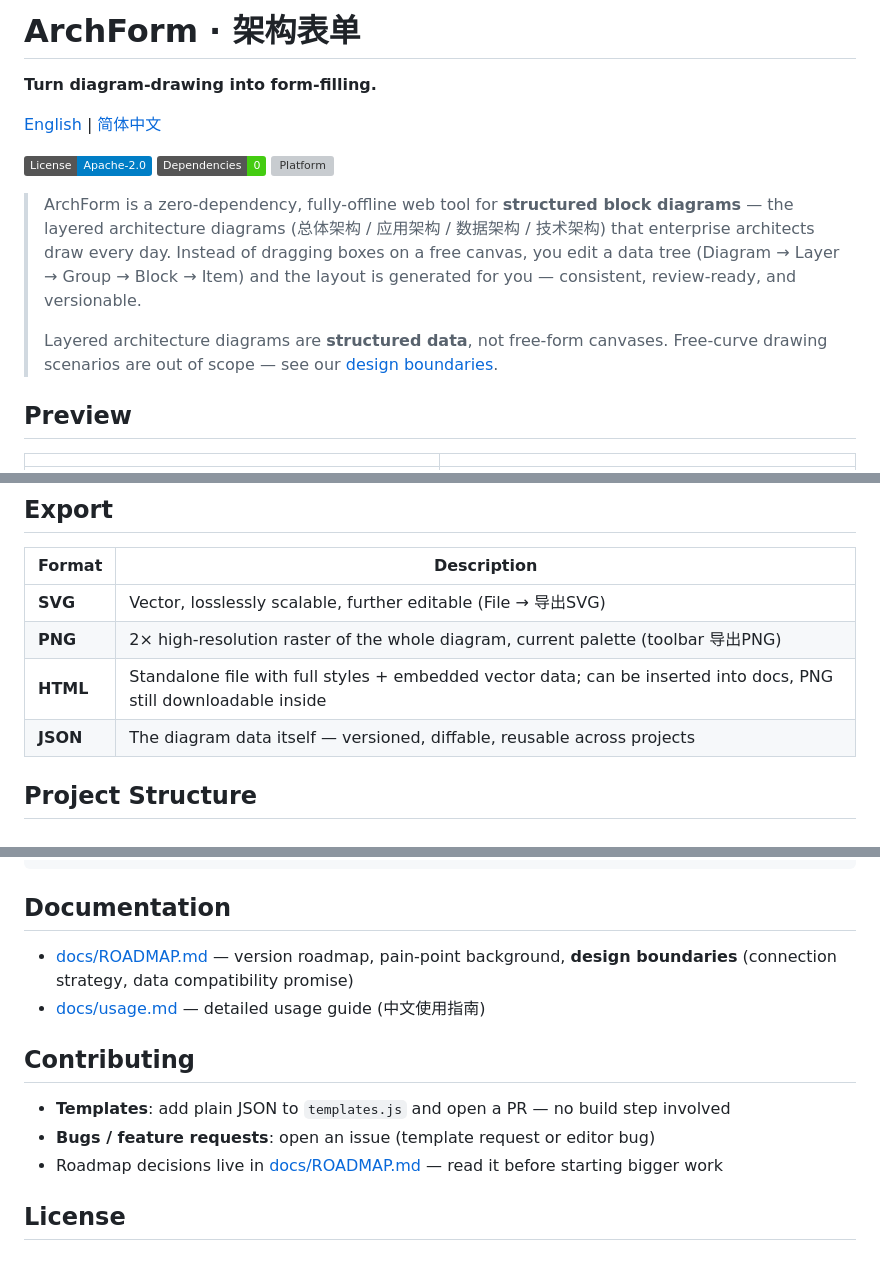
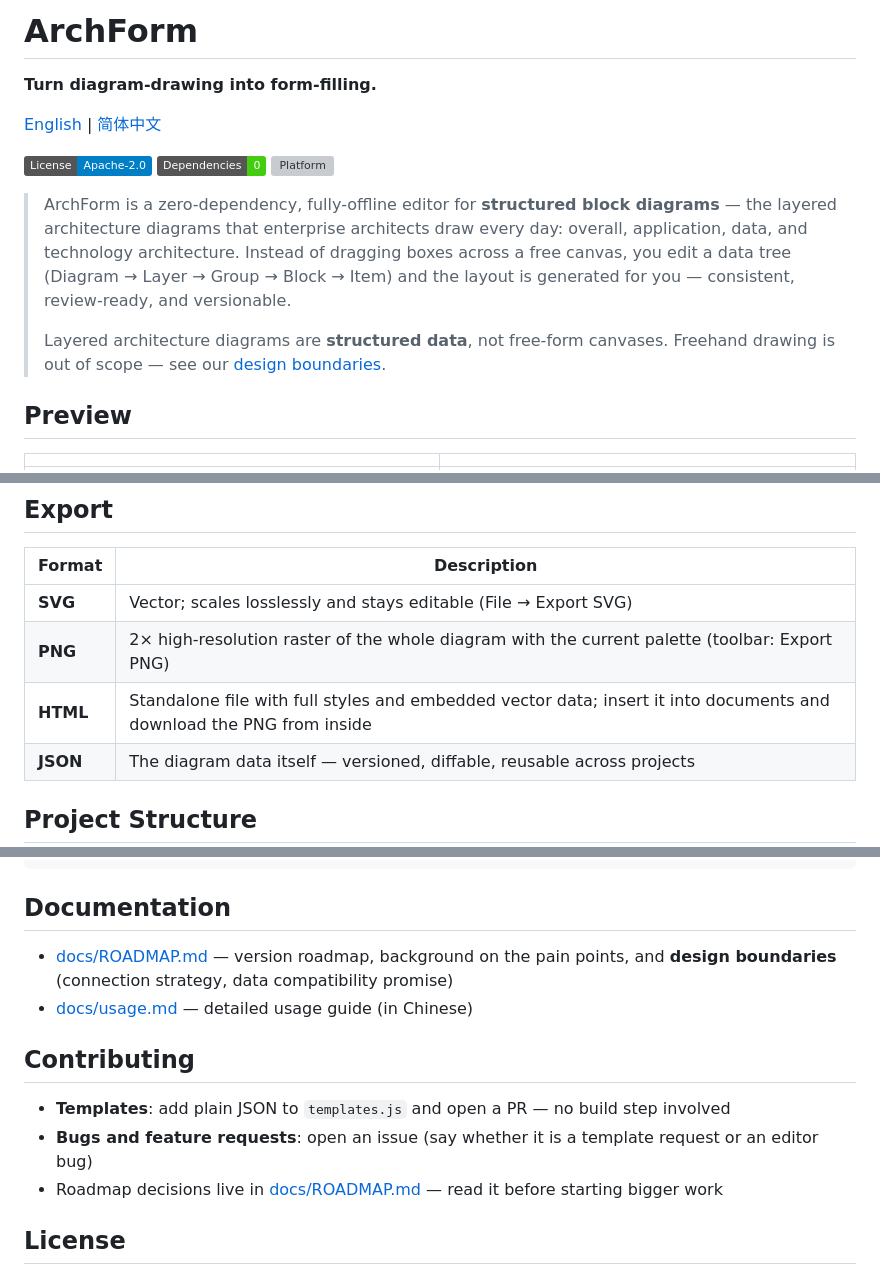
Before and after one commit to Lincoln-cn/archform, a Markdown page: README.md, 3 parts joined by grey strips. Drawn GitHub-style; badges without logos; grey boxes are pictures that could not be loaded.

```diff
--- a/README.md
+++ b/README.md
@@ -1,4 +1,4 @@
-# ArchForm · 架构表单
+# ArchForm
 
 **Turn diagram-drawing into form-filling.**
 
@@ -8,9 +8,9 @@
 [![Dependencies](https://img.shields.io/badge/Dependencies-0-brightgreen)](#)
 [![Platform](https://img.shields.io/badge/Platform-file%3A%2F%2F%20%7C%20Static-lightgrey)](#)
 
-> ArchForm is a zero-dependency, fully-offline web tool for **structured block diagrams** — the layered architecture diagrams (总体架构 / 应用架构 / 数据架构 / 技术架构) that enterprise architects draw every day. Instead of dragging boxes on a free canvas, you edit a data tree (Diagram → Layer → Group → Block → Item) and the layout is generated for you — consistent, review-ready, and versionable.
+> ArchForm is a zero-dependency, fully-offline editor for **structured block diagrams** — the layered architecture diagrams that enterprise architects draw every day: overall, application, data, and technology architecture. Instead of dragging boxes across a free canvas, you edit a data tree (Diagram → Layer → Group → Block → Item) and the layout is generated for you — consistent, review-ready, and versionable.
 >
-> Layered architecture diagrams are **structured data**, not free-form canvases. Free-curve drawing scenarios are out of scope — see our [design boundaries](docs/ROADMAP.md).
+> Layered architecture diagrams are **structured data**, not free-form canvases. Freehand drawing is out of scope — see our [design boundaries](docs/ROADMAP.md).
 
 ## Preview
 
@@ -73,9 +73,9 @@ Templates are plain data in `templates.js` — add your own by copying the JSON
 
 | Format | Description |
 |---|---|
-| **SVG** | Vector, losslessly scalable, further editable (File → 导出SVG) |
-| **PNG** | 2× high-resolution raster of the whole diagram, current palette (toolbar 导出PNG) |
-| **HTML** | Standalone file with full styles + embedded vector data; can be inserted into docs, PNG still downloadable inside |
+| **SVG** | Vector; scales losslessly and stays editable (File → Export SVG) |
+| **PNG** | 2× high-resolution raster of the whole diagram with the current palette (toolbar: Export PNG) |
+| **HTML** | Standalone file with full styles and embedded vector data; insert it into documents and download the PNG from inside |
 | **JSON** | The diagram data itself — versioned, diffable, reusable across projects |
 
 ## Project Structure
@@ -93,13 +93,13 @@ Templates are plain data in `templates.js` — add your own by copying the JSON
 
 ## Documentation
 
-- [docs/ROADMAP.md](docs/ROADMAP.md) — version roadmap, pain-point background, **design boundaries** (connection strategy, data compatibility promise)
-- [docs/usage.md](docs/usage.md) — detailed usage guide (中文使用指南)
+- [docs/ROADMAP.md](docs/ROADMAP.md) — version roadmap, background on the pain points, and **design boundaries** (connection strategy, data compatibility promise)
+- [docs/usage.md](docs/usage.md) — detailed usage guide (in Chinese)
 
 ## Contributing
 
 - **Templates**: add plain JSON to `templates.js` and open a PR — no build step involved
-- **Bugs / feature requests**: open an issue (template request or editor bug)
+- **Bugs and feature requests**: open an issue (say whether it is a template request or an editor bug)
 - Roadmap decisions live in [docs/ROADMAP.md](docs/ROADMAP.md) — read it before starting bigger work
 
 ## License
```
Also changed, not shown: other parts of README.md (+21 -21 lines).
